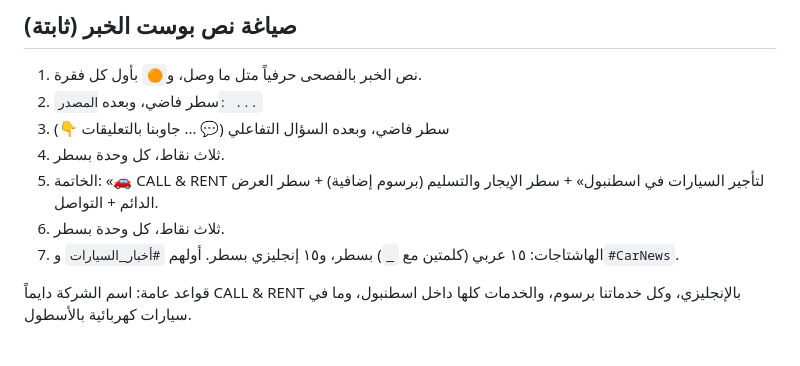
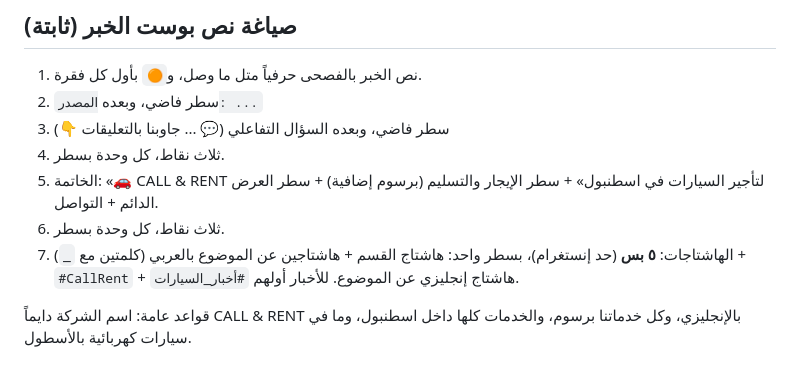
Before and after one commit to ibraheemkhillah-wq/asas, a Markdown page: marketing/news/README.md, the part around the change. Drawn GitHub-style.

Commit message:
Hashtag rule: five per post (Instagram limit)
Co-Authored-By: Claude Opus 5.5 <noreply@anthropic.com>
Claude-Session: https://claude.ai/code/session_01JWxxZZBXcuDznNNTjM86b7

```diff
--- a/marketing/news/README.md
+++ b/marketing/news/README.md
@@ -28,7 +28,7 @@
 4. ثلاث نقاط، كل وحدة بسطر.
 5. الخاتمة: «🚗 CALL & RENT لتأجير السيارات في اسطنبول» + سطر الإيجار والتسليم (برسوم إضافية) + سطر العرض الدائم + التواصل.
 6. ثلاث نقاط، كل وحدة بسطر.
-7. الهاشتاجات: ١٥ عربي (كلمتين مع `_`) بسطر، و١٥ إنجليزي بسطر. أولهم `#أخبار_السيارات` و`#CarNews`.
+7. الهاشتاجات: **٥ بس** (حد إنستغرام)، بسطر واحد: هاشتاج القسم + هاشتاجين عن الموضوع بالعربي (كلمتين مع `_`) + `#CallRent` + هاشتاج إنجليزي عن الموضوع. للأخبار أولهم `#أخبار_السيارات`.
 
 قواعد عامة: اسم الشركة دايماً CALL & RENT بالإنجليزي، وكل خدماتنا برسوم، والخدمات كلها داخل اسطنبول، وما في سيارات كهربائية بالأسطول.
 
```
